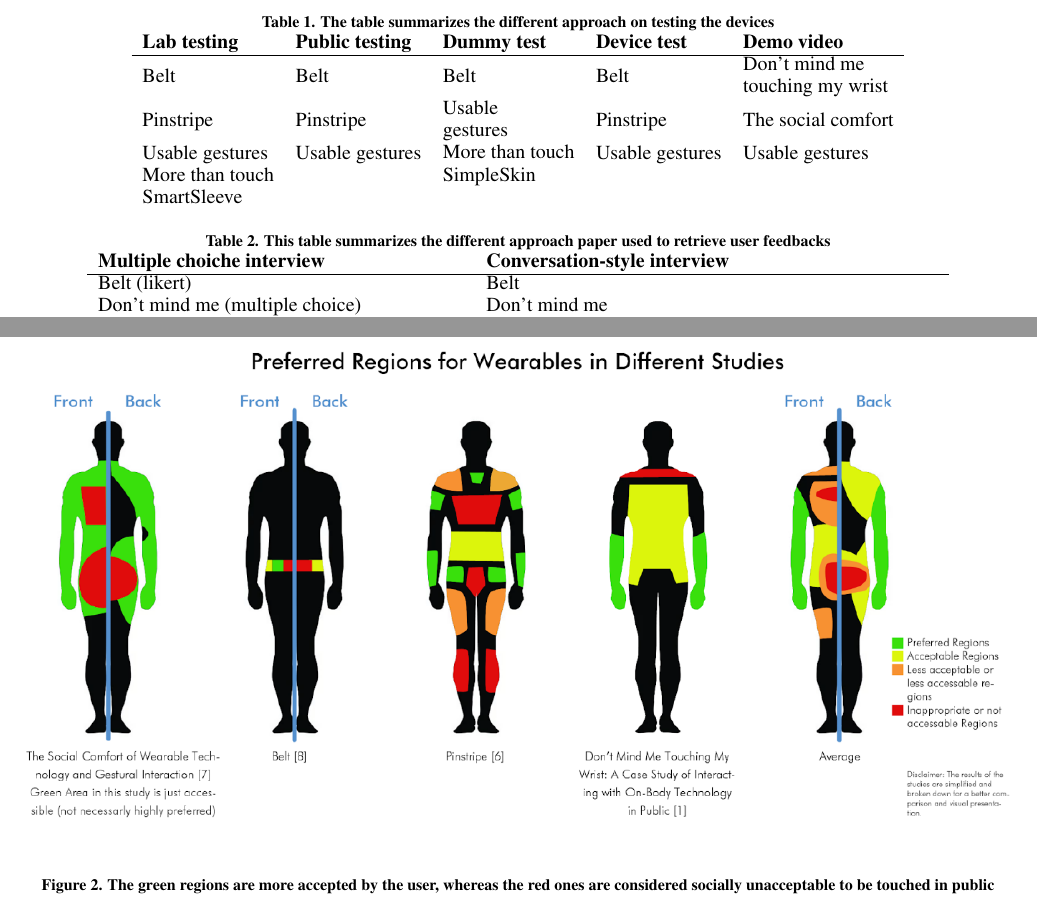
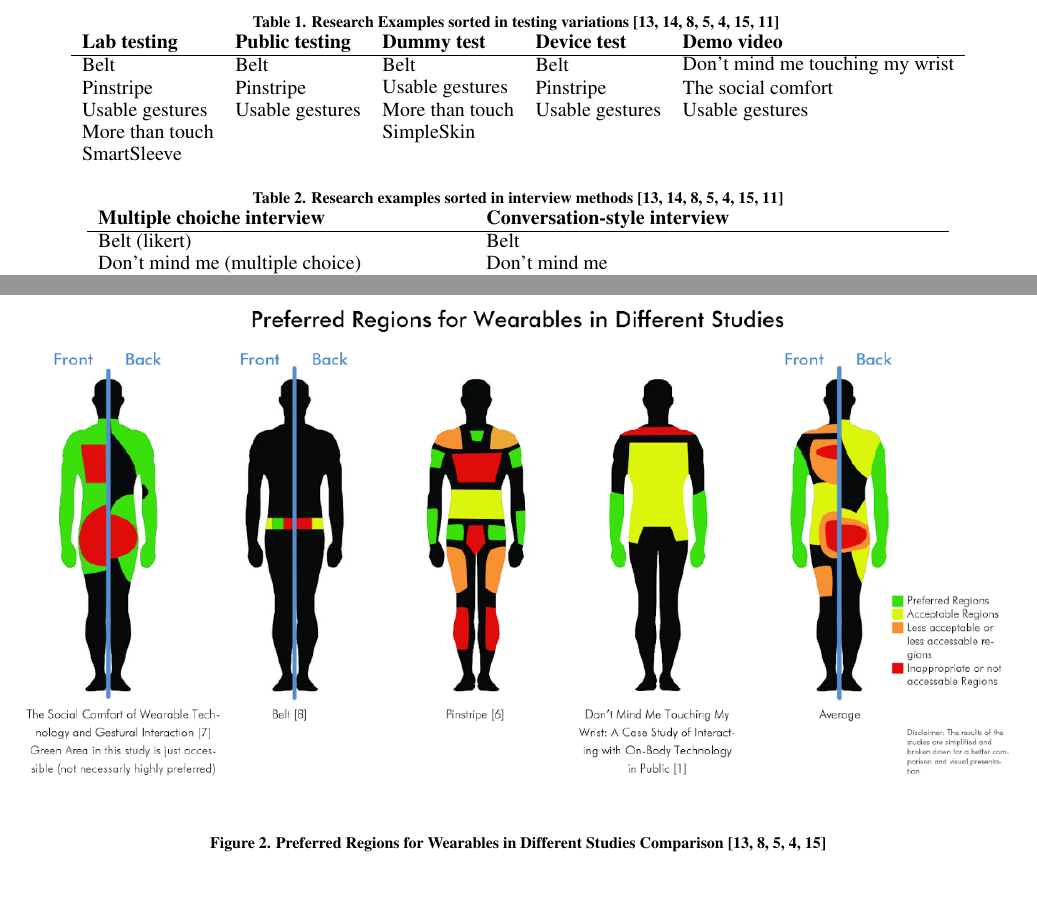
Before and after one commit to pittix/AUI18_6B, a LaTeX document (paper.tex): two parts of pages 6 and 7 of 8, joined at a grey line, cut at the place of the change. Compiled offline with pdfLaTeX.

Commit message:
Edited captions

```diff
--- a/paper.tex
+++ b/paper.tex
@@ -319,12 +319,12 @@ The paper "Don't Mind Me Touching My Wrist: [...]"\cite{touch-wrist} deals with
 When conducting a research based on interviews the first approach is often to offer the subjects a multiple choice style answer sheet. This technique yields a few very obvious advantages. The results are very comparable and the answers are always very clear. The interviews are also faster - so a larger number of subjects can be interviewed in less time. One major disadvantage is that the answers are always represented in thresholds. A participant might not feel that he “strongly agrees” with an aspect of the survey, but since there is often no other choice than “strongly agrees” and “somewhat agrees” he might feel inclined to still pick the first choice. Also the researching party only gets very limited feedback, since the participants often cannot their detailed opinion on the matter, because they are limited to the given questions and multiple choice answers. On the other hand there are survey techniques which try to structure the interview more like a loose conversation. This allows the subjects to express there detailed opinions and feelings on the survey matter. The disadvantages can be derived from the above mentioned advantages of multiple choice interviews. Briefly summarized the disadvantages are worse comparability, more time consuming interviews and the inability to give any or a very clear answer by the virtue of lacking options.
 \begin{table*}[t]
 \centering
-\caption{The table summarizes the different approach on testing the devices}
+\caption{Research Examples sorted in testing variations  \protect\cite{touch-wrist,usable-gesture,pinstripe,social-comfort,belt,simpleskin,smart-sleeve} }
 \label{tab:testing}
 \begin{tabular}{lllll}
 \textbf{Lab testing }    & \textbf{Public testing}  & \textbf{Dummy test}                                                 & \textbf{Device test}     & \textbf{Demo video                      }                                           \\ \hline
-Belt            & Belt            & Belt                                                       & Belt            & \begin{tabular}[c]{@{}l@{}}Don't mind me \\ touching my wrist\end{tabular} \\
-Pinstripe       & Pinstripe       & \begin{tabular}[c]{@{}l@{}}Usable \\ gestures\end{tabular} & Pinstripe       & The social comfort                                                         \\
+Belt            & Belt            & Belt                                                       & Belt            & \begin{tabular}[c]{@{}l@{}}Don't mind me  touching my wrist\end{tabular} \\
+Pinstripe       & Pinstripe       & \begin{tabular}[c]{@{}l@{}}Usable  gestures\end{tabular} & Pinstripe       & The social comfort                                                         \\
 Usable gestures & Usable gestures & \begin{tabular}[c]{@{}l@{}}More than touch\end{tabular}  & Usable gestures & Usable gestures                                                            \\
 More than touch &                 & SimpleSkin                                                 &                 &                                                                            \\
 SmartSleeve     &                 &                                                            &                 &
@@ -332,7 +332,7 @@ SmartSleeve     &                 &
 \end{table*}
 \begin{table*}[t] % add "*" to table to make it full width
 \centering
-\caption{This table summarizes the different approach paper used to retrieve user feedbacks}
+\caption{Research examples sorted in interview methods \protect\cite{touch-wrist,usable-gesture,pinstripe,social-comfort,belt,simpleskin,smart-sleeve}}
 \label{tab:interview}
 \begin{tabular}{ll}
 \textbf{Multiple choiche interview}                   & \textbf{Conversation-style interview}                            \\ \hline
@@ -373,7 +373,7 @@ Many reasons for social acceptability (location, observer (amount, acquaintance)
 \subsubsection{The Social Comfort} When it comes to the placement of wearables there is a strong aversion to inappropriate body locations. While preferred positions are mainly chosen because easy accessibility, positions are mainly eluded to avoid embarrassment. Also the visual properties of a Wearable are an key factor for acceptance.
  \begin{figure*}[t]
    \includegraphics[width=\textwidth]{body-areas.png}
-   \caption{The green regions are more accepted by the user, whereas the red ones are considered socially unacceptable to be touched in public}
+   \caption{Preferred Regions for Wearables in Different Studies Comparison \protect\cite{touch-wrist,pinstripe,social-comfort,belt,simpleskin}}
    \label{fig:body}
  \end{figure*}
 
```
Also changed, not shown: paper.pdf, paper.tex (2 more changed lines).
